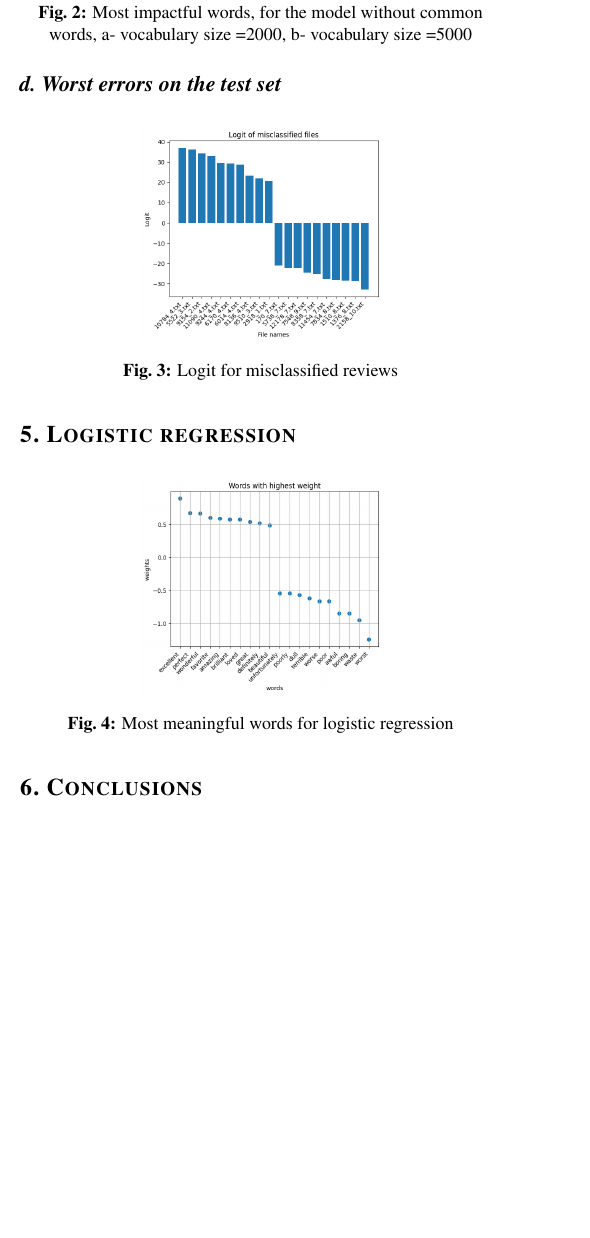
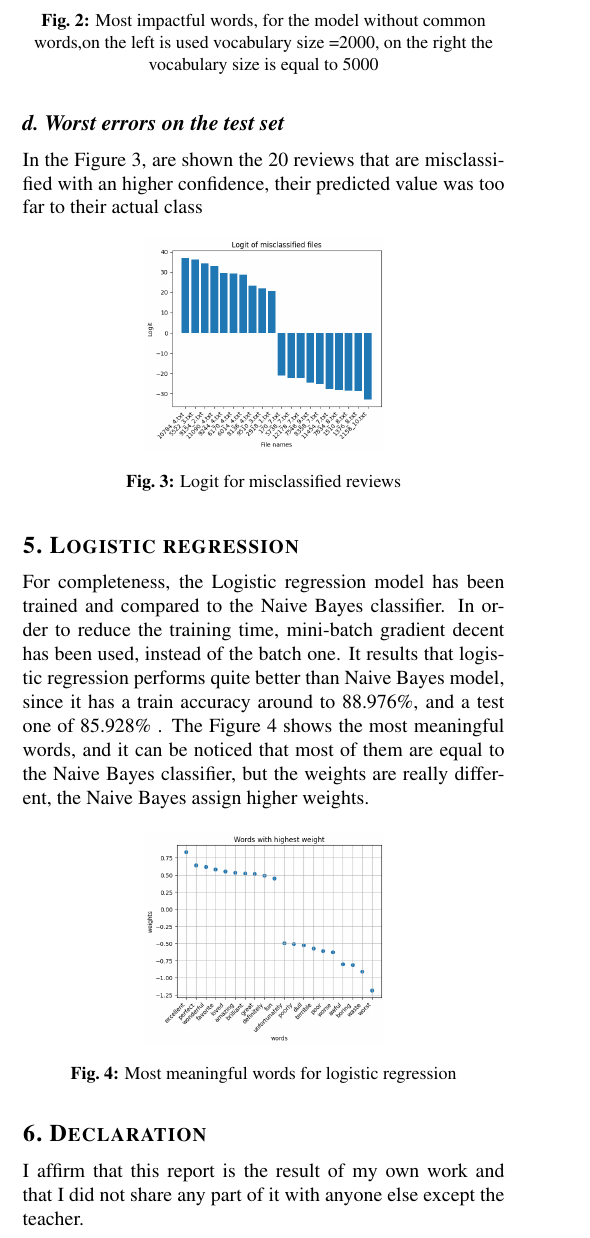
Before and after one commit to DavideLigari/movie-reviews-classification, a LaTeX document (report/report.tex, which reads report/class.cls): part of one column of page 2 of 2, cut so that both start at the same text, the shorter picture padded with empty space. Compiled offline with pdfLaTeX.

Commit message:
finisced report

```diff
--- a/report/class.cls
+++ b/report/class.cls
@@ -110,7 +110,7 @@
 \setlength{\headsep}{0.3cm}
 \setlength{\textheight}{25.7cm}
 \setlength{\textwidth}{17.5cm}
-\setlength{\footskip}{1.0cm}
+\setlength{\footskip}{2.0cm}
 \setlength{\columnsep}{0.5cm}
 
 % Author and Affiliate Setup
--- a/report/report.tex
+++ b/report/report.tex
@@ -105,2 +104 @@ The model appears to give importance to words that do not necessarily carry a cl
     \includegraphics[width=.8\columnwidth]{images/words.png}
-    \caption{}
@@ -111,29 +107,35 @@ The model appears to give importance to words that do not necessarily carry a cl
     \includegraphics[width=.8\columnwidth]{images/words5000.png}
-    \caption{}
-    \label{fig:sub2}
   \end{subfigure}
-  \caption{Most impactful words, for the model without common words, a- vocabulary size =2000, b- vocabulary size =5000}
+  \caption{Most impactful words, for the model without common words,on the left is used vocabulary size =2000, on the right the vocabulary size is equal to 5000}
   \label{fig-2}
 \end{figure}
 
 \subsection{Worst errors on the test set}
+In the Figure \ref{fig-3}, are shown the 20 reviews that are misclassified with an higher confidence,
+their predicted value was too far to their actual class
 \begin{figure}[h]
   \centering
   \includegraphics[width=.5\columnwidth]{images/missclassified.png}
   \caption{Logit for misclassified reviews}
-  \label{fig-4}
+  \label{fig-3}
 \end{figure}
 
 \section{Logistic regression}
+For completeness, the Logistic regression model has been trained and compared to the Naive Bayes classifier.
+In order to reduce the training time, mini-batch gradient decent has been used, instead of the batch one.
+It results that logistic regression performs quite better than Naive Bayes model, since it has a train accuracy around to 88.976\%, and a test one of 85.928\% .
+The Figure \ref{fig-4} shows the most meaningful words, and it can be noticed that most of them are equal to the Naive Bayes classifier,
+but the weights are really different, the Naive Bayes assign higher weights.
 \begin{figure}[h]
   \centering
   \includegraphics[width=.5\columnwidth]{images/lrwords.png}
   \caption{Most meaningful words for logistic regression}
-  \label{fig-5}
+  \label{fig-4}
 \end{figure}
 
-\section{Conclusions}
-
+\section{Declaration}
+I affirm that this report is the result of my own work and that I did not share any part of it with anyone
+else except the teacher.
 %\section{References}
 %Insert bibliographical references (if any) you might have used for your lab activities.
 \end{document}
```
Also changed, not shown: report/images/lrwords.png, report/report.pdf, report/report.tex (23 more changed lines), 1 other file.
